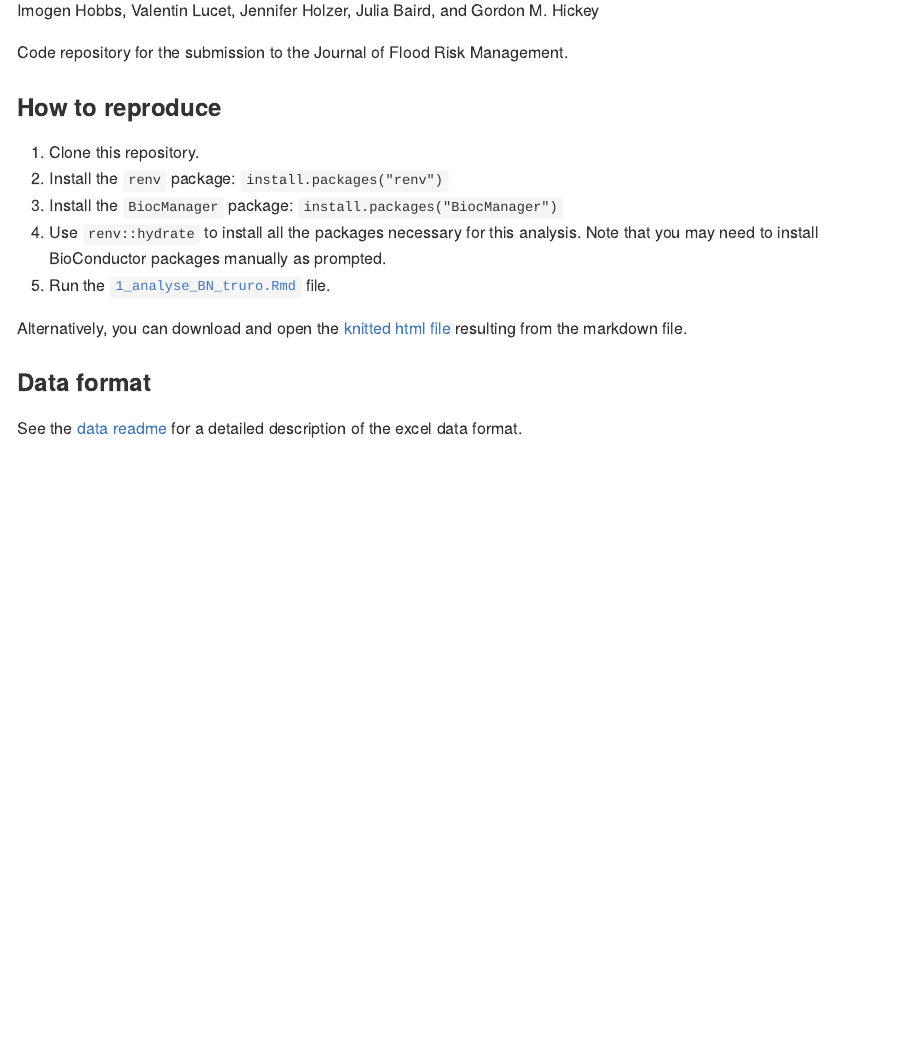
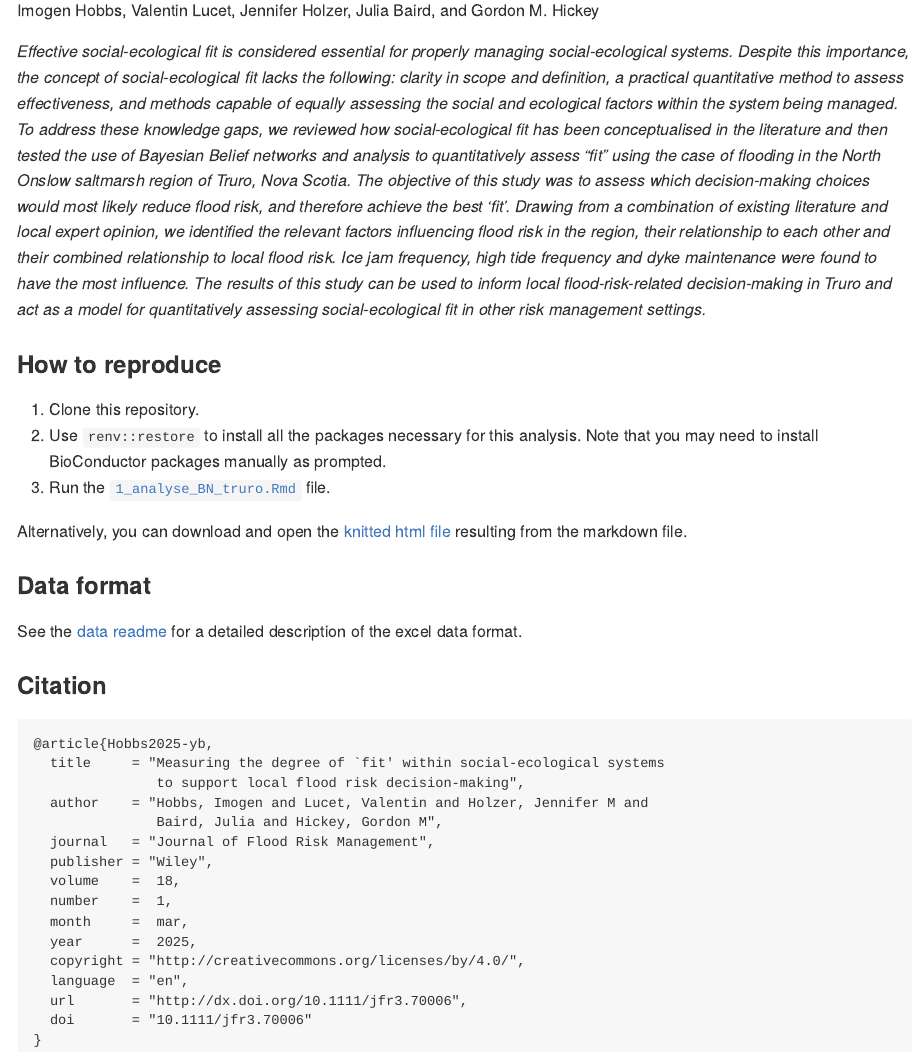
Before and after one commit to VLucet/bn-flood-truro, an R Markdown document (README.Rmd): the page in a window 1100 px wide, from 120 px down before the commit and from 300 px down after it, so that both start at the same text. The pictures show the output file README.md that the author committed with the source, drawn offline in the style of GitHub; badge pictures from the web are left out.

Commit message:
update readme

````diff
--- a/README.Rmd
+++ b/README.Rmd
@@ -18,18 +20,37 @@ knitr::opts_chunk$set(
 
 Imogen Hobbs, Valentin Lucet, Jennifer Holzer, Julia Baird, and Gordon M. Hickey
 
-Code repository for the submission to the Journal of Flood Risk Management.
+_Effective social-ecological fit is considered essential for properly managing social-ecological systems. Despite this importance, the concept of social-ecological fit lacks the following: clarity in scope and definition, a practical quantitative method to assess effectiveness, and methods capable of equally assessing the social and ecological factors within the system being managed. To address these knowledge gaps, we reviewed how social-ecological fit has been conceptualised in the literature and then tested the use of Bayesian Belief networks and analysis to quantitatively assess “fit” using the case of flooding in the North Onslow saltmarsh region of Truro, Nova Scotia. The objective of this study was to assess which decision-making choices would most likely reduce flood risk, and therefore achieve the best ‘fit’. Drawing from a combination of existing literature and local expert opinion, we identified the relevant factors influencing flood risk in the region, their relationship to each other and their combined relationship to local flood risk. Ice jam frequency, high tide frequency and dyke maintenance were found to have the most influence. The results of this study can be used to inform local flood-risk-related decision-making in Truro and act as a model for quantitatively assessing social-ecological fit in other risk management settings._
 
 ### How to reproduce
 
 1. Clone this repository.
-2. Install the `renv` package: `install.packages("renv")`
-3. Install the `BiocManager` package: `install.packages("BiocManager")`
-4. Use `renv::hydrate` to install all the packages necessary for this analysis. Note that you may need to install BioConductor packages manually as prompted.
+2. Use `renv::restore` to install all the packages necessary for this analysis. Note that you may need to install BioConductor packages manually as prompted.
 5. Run the [`1_analyse_BN_truro.Rmd`](https://github.com/VLucet/bn-flood-truro/blob/main/scripts/1_analyse_BN_truro.Rmd) file.
 
-Alternatively, you can download and open the [knitted html file](https://github.com/VLucet/bn-flood-truro/blob/main/scripts/1_analyse_BN_truro.html) resulting from the markdown file.
+Alternatively, you can download and open the [knitted html file](https://github.com/VLucet/bn-flood-truro/blob/main/docs/index.html) resulting from the markdown file.
 
 ### Data format
 
 See the [data readme](https://github.com/VLucet/bn-flood-truro/blob/main/data/README.md) for a detailed description of the excel data format.
+
+### Citation
+
+```
+@article{Hobbs2025-yb,
+  title     = "Measuring the degree of `fit' within social‐ecological systems
+               to support local flood risk decision‐making",
+  author    = "Hobbs, Imogen and Lucet, Valentin and Holzer, Jennifer M and
+               Baird, Julia and Hickey, Gordon M",
+  journal   = "Journal of Flood Risk Management",
+  publisher = "Wiley",
+  volume    =  18,
+  number    =  1,
+  month     =  mar,
+  year      =  2025,
+  copyright = "http://creativecommons.org/licenses/by/4.0/",
+  language  = "en",
+  url       = "http://dx.doi.org/10.1111/jfr3.70006",
+  doi       = "10.1111/jfr3.70006"
+}
+```
````
Also changed, not shown: README.md, README.Rmd (2 more changed lines).
